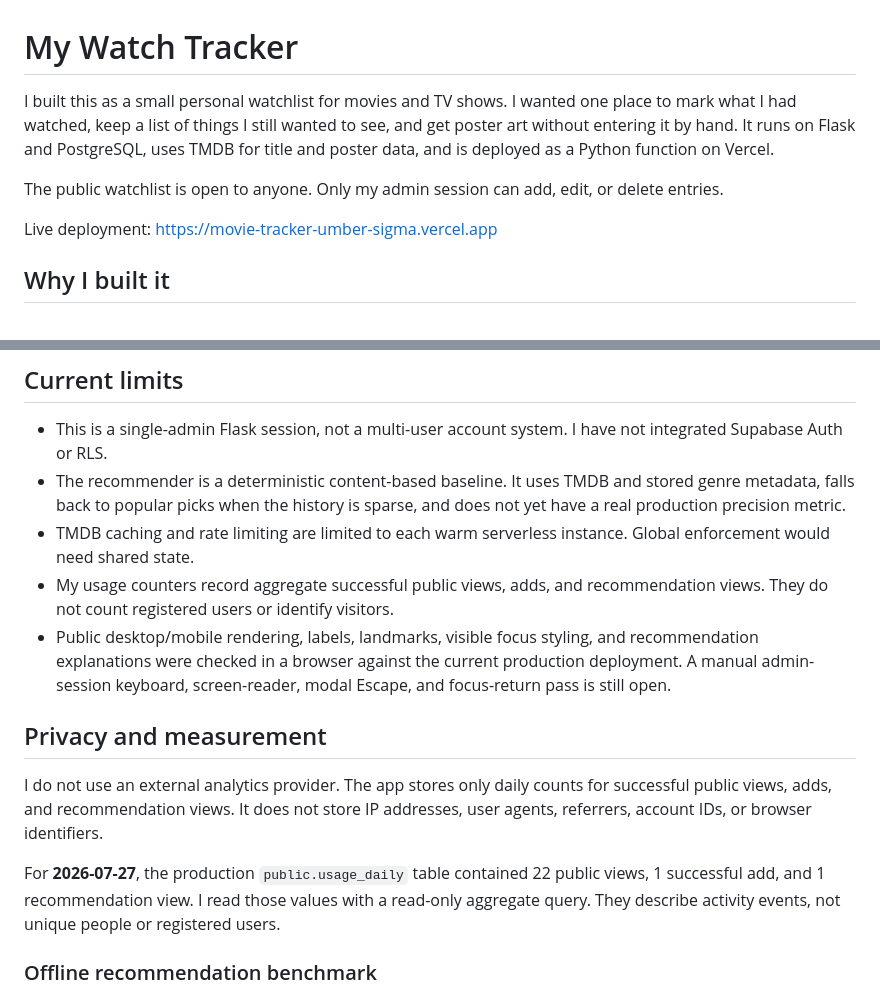
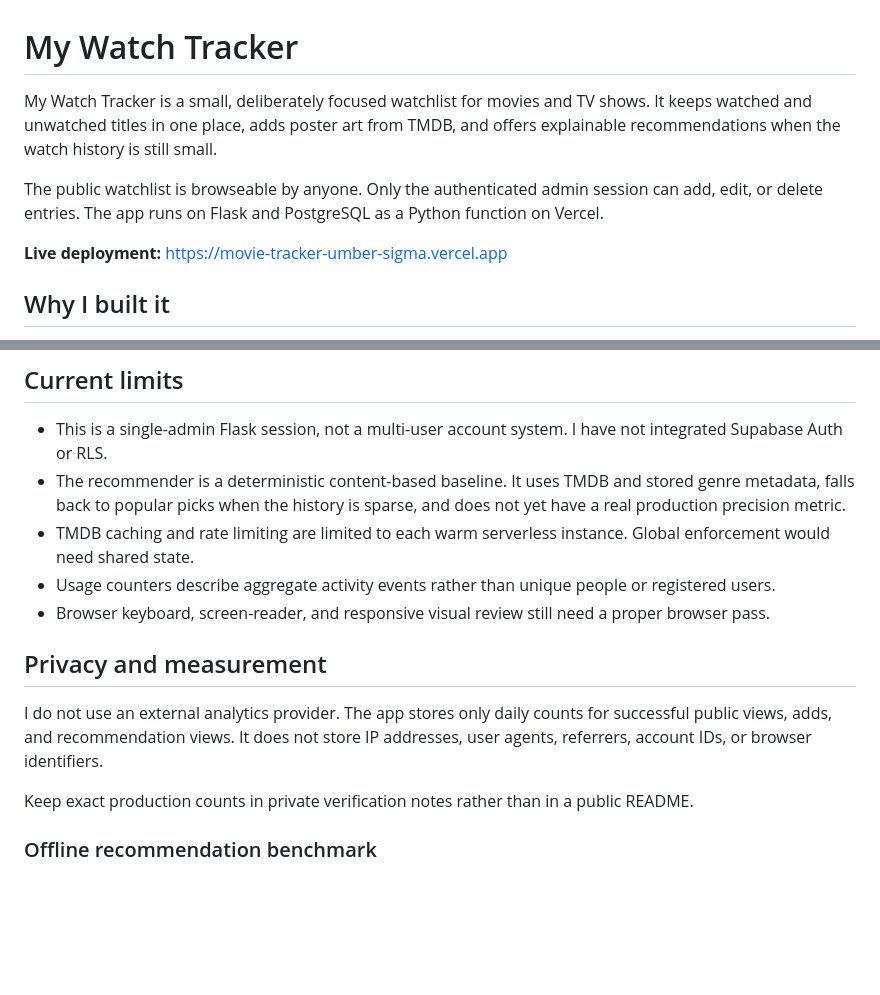
Before and after one commit to icecold009/movie-tracker, a Markdown page: README.md, 2 parts joined by grey strips. Drawn GitHub-style; blank space fills up the shorter version.

```diff
--- a/README.md
+++ b/README.md
@@ -1,15 +1,10 @@
 # My Watch Tracker
 
-I built this as a small personal watchlist for movies and TV shows. I wanted
-one place to mark what I had watched, keep a list of things I still wanted to
-see, and get poster art without entering it by hand. It runs on Flask and
-PostgreSQL, uses TMDB for title and poster data, and is deployed as a Python
-function on Vercel.
+My Watch Tracker is a small, deliberately focused watchlist for movies and TV shows. It keeps watched and unwatched titles in one place, adds poster art from TMDB, and offers explainable recommendations when the watch history is still small.
 
-The public watchlist is open to anyone. Only my admin session can add, edit, or
-delete entries.
+The public watchlist is browseable by anyone. Only the authenticated admin session can add, edit, or delete entries. The app runs on Flask and PostgreSQL as a Python function on Vercel.
 
-Live deployment: https://movie-tracker-umber-sigma.vercel.app
+**Live deployment:** <https://movie-tracker-umber-sigma.vercel.app>
 
 ## Why I built it
 
@@ -90,11 +59,8 @@ the deployed UI, not evidence that the local audit branch has been deployed.
 - This is a single-admin Flask session, not a multi-user account system. I have not integrated Supabase Auth or RLS.
 - The recommender is a deterministic content-based baseline. It uses TMDB and stored genre metadata, falls back to popular picks when the history is sparse, and does not yet have a real production precision metric.
 - TMDB caching and rate limiting are limited to each warm serverless instance. Global enforcement would need shared state.
-- My usage counters record aggregate successful public views, adds, and recommendation views. They do not count registered users or identify visitors.
-- Public desktop/mobile rendering, labels, landmarks, visible focus styling,
-  and recommendation explanations were checked in a browser against the
-  current production deployment. A manual admin-session keyboard,
-  screen-reader, modal Escape, and focus-return pass is still open.
+- Usage counters describe aggregate activity events rather than unique people or registered users.
+- Browser keyboard, screen-reader, and responsive visual review still need a proper browser pass.
 
 ## Privacy and measurement
 
@@ -102,10 +68,8 @@ I do not use an external analytics provider. The app stores only daily counts
 for successful public views, adds, and recommendation views. It does not store
 IP addresses, user agents, referrers, account IDs, or browser identifiers.
 
-For **2026-07-27**, the production `public.usage_daily` table contained 22
-public views, 1 successful add, and 1 recommendation view. I read those values
-with a read-only aggregate query. They describe activity events, not unique
-people or registered users.
+Keep exact production counts in private verification notes rather than in a
+public README.
 
 ### Offline recommendation benchmark
 
```
Also changed, not shown: other parts of README.md (+8 -34 lines).
